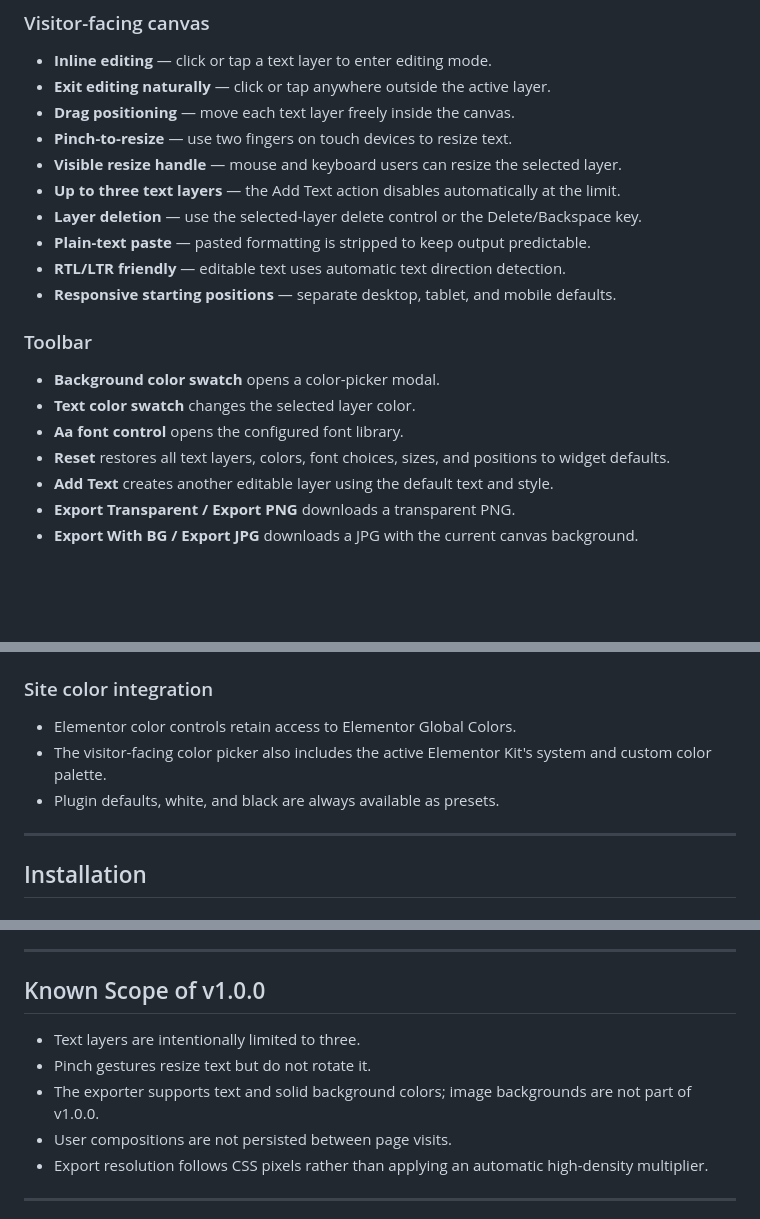
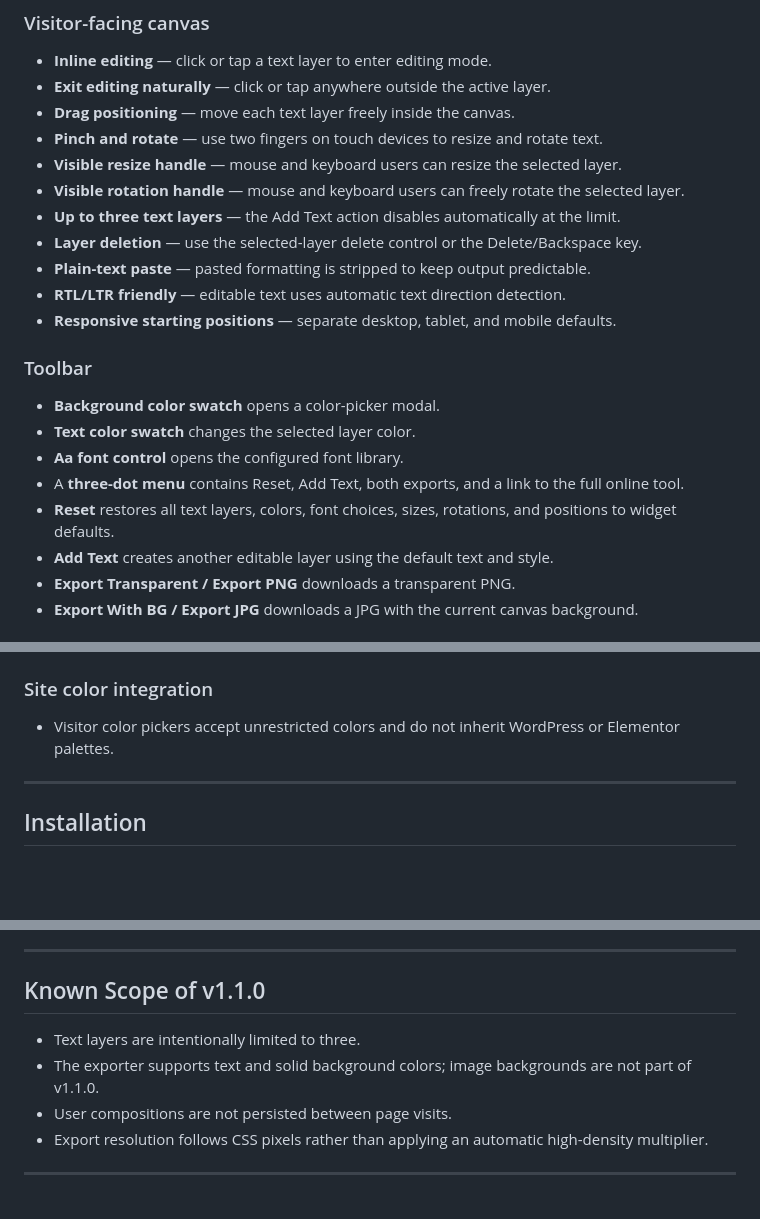
Before and after one commit to moghadam-pro/text-canvas-wp-plugin, a Markdown page: README.md, 3 parts joined by grey strips. Rendered like a GitHub page; blank space fills up the shorter version.

```diff
--- a/README.md
+++ b/README.md
@@ -44,8 +44,9 @@ The widget follows the supplied desktop and mobile layouts:
 - **Inline editing** — click or tap a text layer to enter editing mode.
 - **Exit editing naturally** — click or tap anywhere outside the active layer.
 - **Drag positioning** — move each text layer freely inside the canvas.
-- **Pinch-to-resize** — use two fingers on touch devices to resize text.
+- **Pinch and rotate** — use two fingers on touch devices to resize and rotate text.
 - **Visible resize handle** — mouse and keyboard users can resize the selected layer.
+- **Visible rotation handle** — mouse and keyboard users can freely rotate the selected layer.
 - **Up to three text layers** — the Add Text action disables automatically at the limit.
 - **Layer deletion** — use the selected-layer delete control or the Delete/Backspace key.
 - **Plain-text paste** — pasted formatting is stripped to keep output predictable.
@@ -57,7 +58,8 @@ The widget follows the supplied desktop and mobile layouts:
 - **Background color swatch** opens a color-picker modal.
 - **Text color swatch** changes the selected layer color.
 - **Aa font control** opens the configured font library.
-- **Reset** restores all text layers, colors, font choices, sizes, and positions to widget defaults.
+- A **three-dot menu** contains Reset, Add Text, both exports, and a link to the full online tool.
+- **Reset** restores all text layers, colors, font choices, sizes, rotations, and positions to widget defaults.
 - **Add Text** creates another editable layer using the default text and style.
 - **Export Transparent / Export PNG** downloads a transparent PNG.
 - **Export With BG / Export JPG** downloads a JPG with the current canvas background.
@@ -103,9 +105,7 @@ Available under **MPRO → Text Canvas**:
 
 ### Site color integration
 
-- Elementor color controls retain access to Elementor Global Colors.
-- The visitor-facing color picker also includes the active Elementor Kit's system and custom color palette.
-- Plugin defaults, white, and black are always available as presets.
+- Visitor color pickers accept unrestricted colors and do not inherit WordPress or Elementor palettes.
 
 ---
 
@@ -387,11 +388,10 @@ Elementor is required for rendering the widget. The administration page remains
 
 ---
 
-## Known Scope of v1.0.0
+## Known Scope of v1.1.0
 
 - Text layers are intentionally limited to three.
-- Pinch gestures resize text but do not rotate it.
-- The exporter supports text and solid background colors; image backgrounds are not part of v1.0.0.
+- The exporter supports text and solid background colors; image backgrounds are not part of v1.1.0.
 - User compositions are not persisted between page visits.
 - Export resolution follows CSS pixels rather than applying an automatic high-density multiplier.
 
```
Also changed, not shown: other parts of README.md (+11 -10 lines), CHANGELOG.md (+16 -0 lines), RELEASE-NOTES.md (+12 -10 lines), docs/desktop-preview.png, docs/mobile-preview.png, 11 other files.
